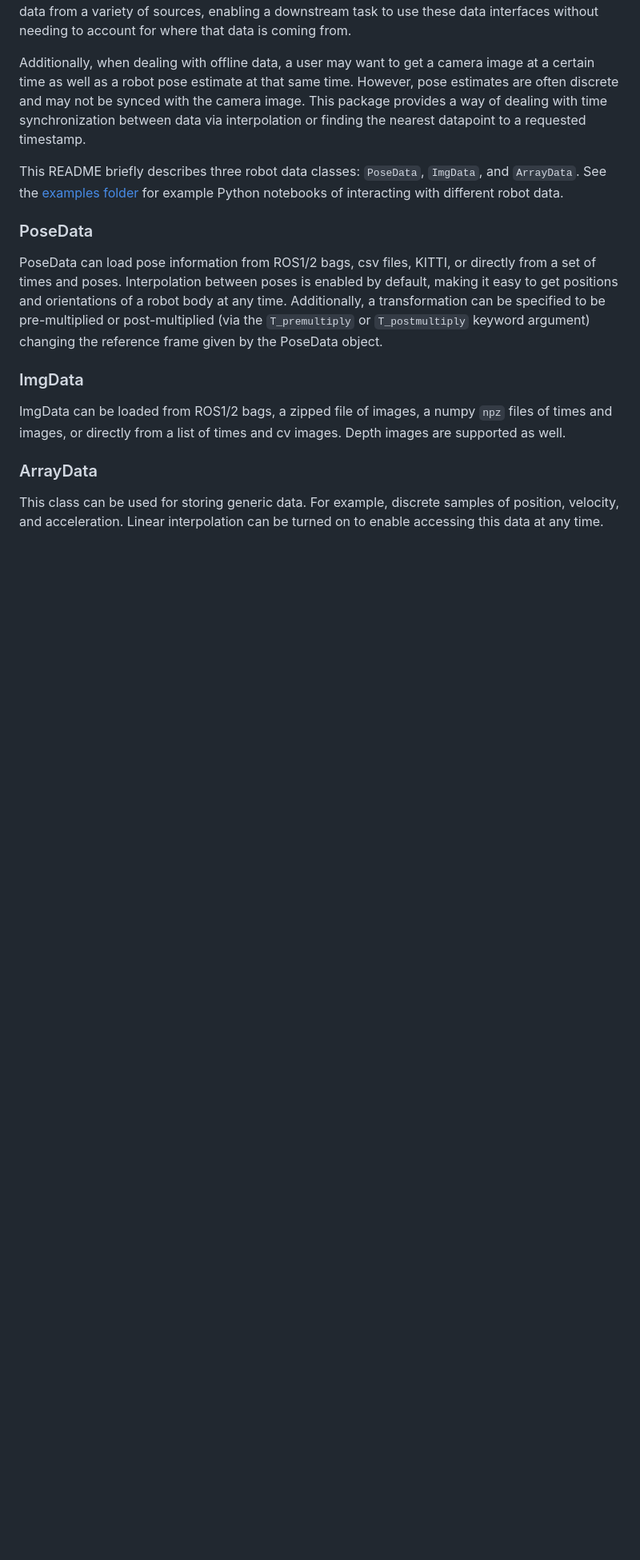
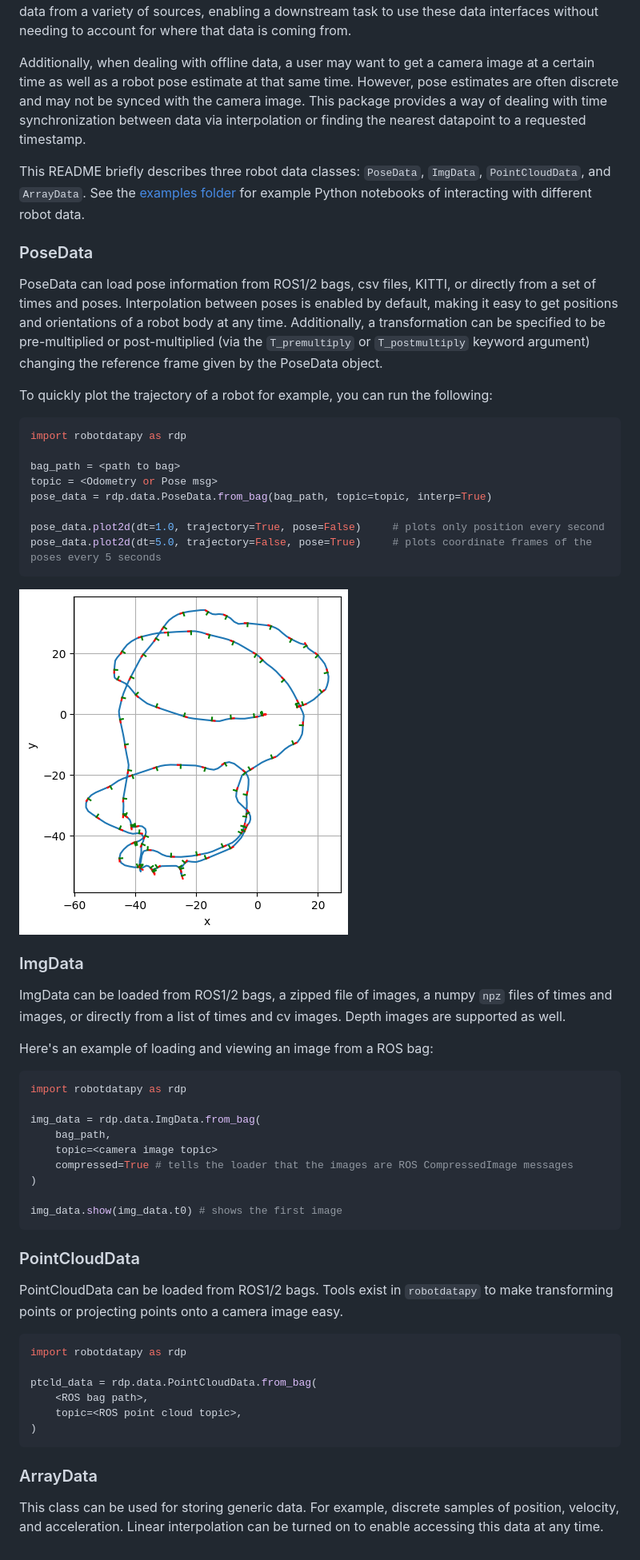
Before and after one commit to mbpeterson70/robotdatapy, a Markdown page: README.md, the part around one of its changes. Shown at 80% size. GitHub-like rendering; pictures changed too: media/trajectory_plot.png (added); blank space fills up the shorter version.

Commit message:
update readme and add overview images

````diff
--- a/README.md
+++ b/README.md
@@ -28,7 +34,7 @@ Additionally, when dealing with offline data, a user may want to get a camera im
 However, pose estimates are often discrete and may not be synced with the camera image.
 This package provides a way of dealing with time synchronization between data via interpolation or finding the nearest datapoint to a requested timestamp.
 
-This README briefly describes three robot data classes: `PoseData`, `ImgData`, and `ArrayData`. See the [examples folder](./examples/) for example Python notebooks of interacting with different robot data.
+This README briefly describes three robot data classes: `PoseData`, `ImgData`, `PointCloudData`, and `ArrayData`. See the [examples folder](./examples/) for example Python notebooks of interacting with different robot data.
 
 ### PoseData
 
@@ -36,11 +42,52 @@ PoseData can load pose information from ROS1/2 bags, csv files, KITTI, or direct
 Interpolation between poses is enabled by default, making it easy to get positions and orientations of a robot body at any time.
 Additionally, a transformation can be specified to be pre-multiplied or post-multiplied (via the `T_premultiply` or `T_postmultiply` keyword argument) changing the reference frame given by the PoseData object.
 
+To quickly plot the trajectory of a robot for example, you can run the following:
+
+```python
+import robotdatapy as rdp
+
+bag_path = <path to bag>
+topic = <Odometry or Pose msg>
+pose_data = rdp.data.PoseData.from_bag(bag_path, topic=topic, interp=True)
+
+pose_data.plot2d(dt=1.0, trajectory=True, pose=False)     # plots only position every second
+pose_data.plot2d(dt=5.0, trajectory=False, pose=True)     # plots coordinate frames of the poses every 5 seconds
+```
+![trajectory_plot](./media/trajectory_plot.png)
+
 ### ImgData
 
 ImgData can be loaded from ROS1/2 bags, a zipped file of images, a numpy `npz` files of times and images, or directly from a list of times and cv images.
 Depth images are supported as well.
 
+Here's an example of loading and viewing an image from a ROS bag:
+
+```python
+import robotdatapy as rdp
+
+img_data = rdp.data.ImgData.from_bag(
+    bag_path,
+    topic=<camera image topic>
+    compressed=True # tells the loader that the images are ROS CompressedImage messages
+)
+
+img_data.show(img_data.t0) # shows the first image
+```
+
+### PointCloudData
+
+PointCloudData can be loaded from ROS1/2 bags. Tools exist in `robotdatapy` to make transforming points or projecting points onto a camera image easy.
+
+```python
+import robotdatapy as rdp
+
+ptcld_data = rdp.data.PointCloudData.from_bag(
+    <ROS bag path>,
+    topic=<ROS point cloud topic>,
+)
+```
+
 ### ArrayData
 
 This class can be used for storing generic data. For example, discrete samples of position, velocity, and acceleration.
````
Also changed, not shown: other parts of README.md (+7 -1 lines), media/annotated_point_cloud.png (added).
